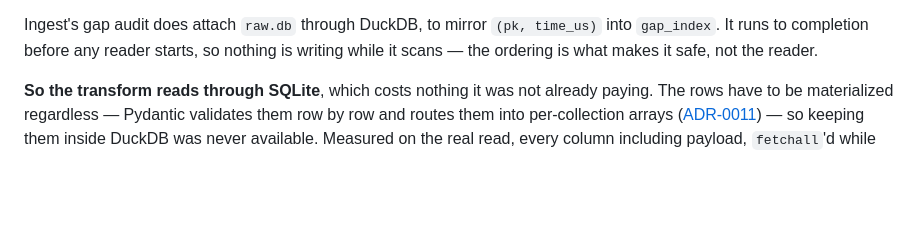
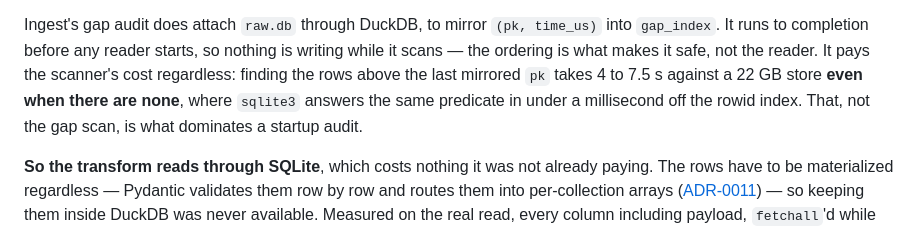
Before and after one commit to joshlizana/sup, a Markdown page: docs/adr/0002-raw-ingestion-durability.md, the part around the change. GitHub-like rendering; blank space fills up the shorter version.

```diff
--- a/docs/adr/0002-raw-ingestion-durability.md
+++ b/docs/adr/0002-raw-ingestion-durability.md
@@ -83,7 +83,11 @@ a rowid range needs.
 Ingest's gap audit does attach `raw.db` through DuckDB, to mirror
 `(pk, time_us)` into `gap_index`. It runs to completion before any reader
 starts, so nothing is writing while it scans — the ordering is what makes it
-safe, not the reader.
+safe, not the reader. It pays the scanner's cost regardless: finding the
+rows above the last mirrored `pk` takes 4 to 7.5 s against a 22 GB store
+**even when there are none**, where `sqlite3` answers the same predicate in
+under a millisecond off the rowid index. That, not the gap scan, is what
+dominates a startup audit.
 
 **So the transform reads through SQLite**, which costs nothing it was not
 already paying. The rows have to be materialized regardless — Pydantic
```
Also changed, not shown: docs/adr/0013-service-owned-pruning.md (+5 -6 lines).
